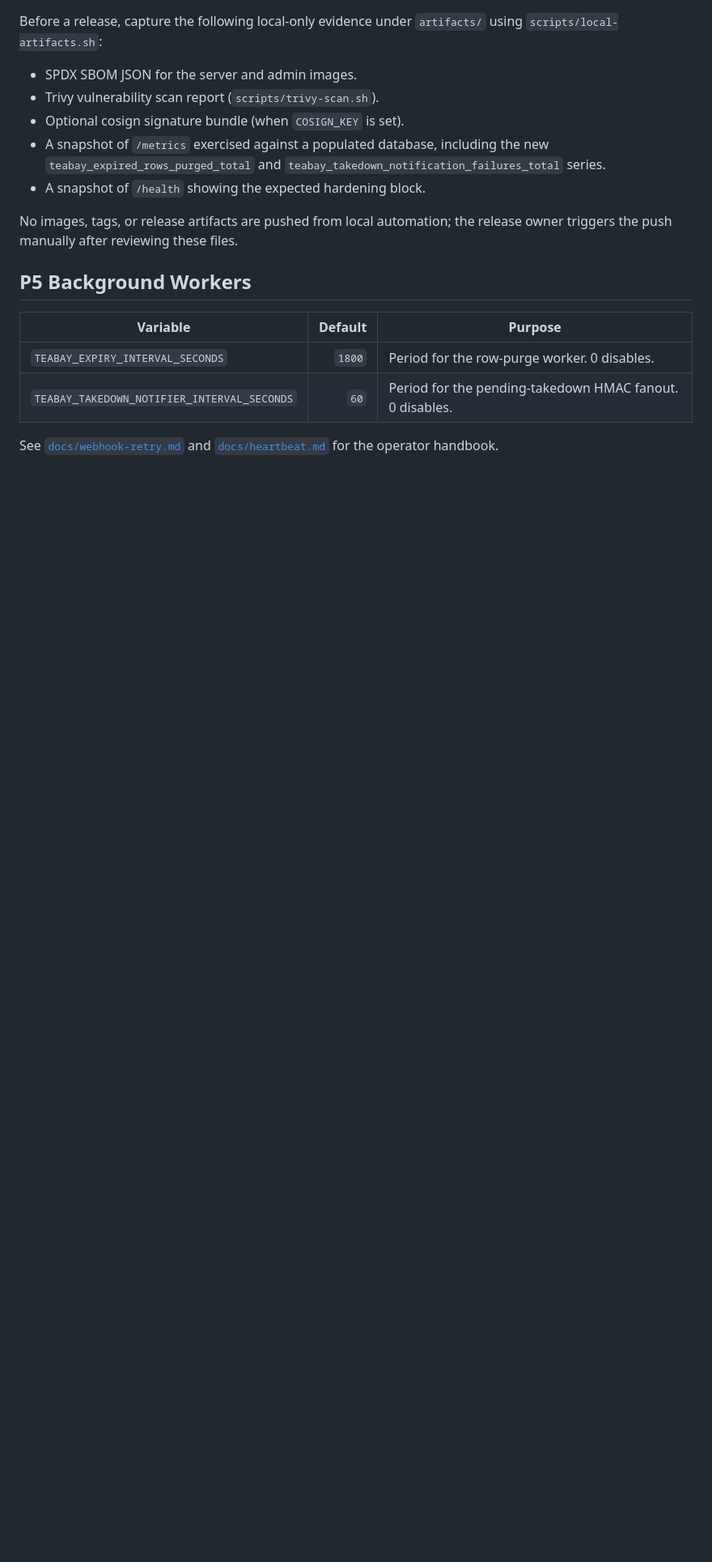
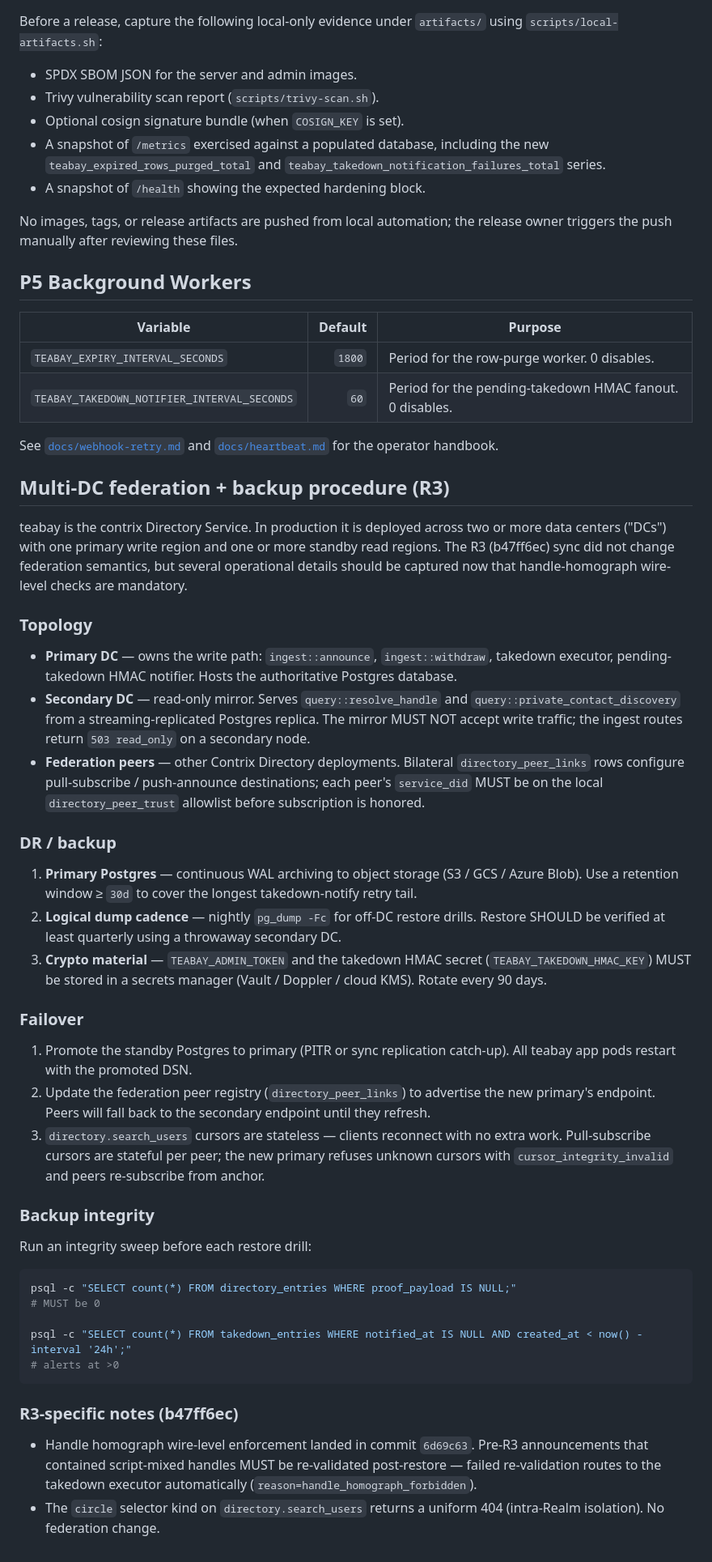
Before and after one commit to arkret-org/flagon, a Markdown page: docs/deployment.md, the part around the change. Shown at 81% size. Rendered like a GitHub page; blank space fills up the shorter version.

Commit message:
docs(teabay): multi-DC federation + backup procedure (R3 P1 ENG-6)
Append to docs/deployment.md covering topology, DR/backup cadence,
failover steps, integrity-check, R3 homograph re-validation note.

Co-Authored-By: Claude Opus 4.7 <noreply@anthropic.com>

````diff
--- a/docs/deployment.md
+++ b/docs/deployment.md
@@ -238,3 +238,70 @@ release owner triggers the push manually after reviewing these files.
 
 See [`docs/webhook-retry.md`](webhook-retry.md) and
 [`docs/heartbeat.md`](heartbeat.md) for the operator handbook.
+
+## Multi-DC federation + backup procedure (R3)
+
+teabay is the contrix Directory Service. In production it is deployed
+across two or more data centers ("DCs") with one primary write region
+and one or more standby read regions. The R3 (b47ff6ec) sync did not
+change federation semantics, but several operational details should be
+captured now that handle-homograph wire-level checks are mandatory.
+
+### Topology
+
+- **Primary DC** — owns the write path: `ingest::announce`,
+  `ingest::withdraw`, takedown executor, pending-takedown HMAC notifier.
+  Hosts the authoritative Postgres database.
+- **Secondary DC** — read-only mirror. Serves `query::resolve_handle`
+  and `query::private_contact_discovery` from a streaming-replicated
+  Postgres replica. The mirror MUST NOT accept write traffic; the
+  ingest routes return `503 read_only` on a secondary node.
+- **Federation peers** — other Contrix Directory deployments. Bilateral
+  `directory_peer_links` rows configure pull-subscribe / push-announce
+  destinations; each peer's `service_did` MUST be on the local
+  `directory_peer_trust` allowlist before subscription is honored.
+
+### DR / backup
+
+1. **Primary Postgres** — continuous WAL archiving to object storage
+   (S3 / GCS / Azure Blob). Use a retention window ≥ `30d` to cover
+   the longest takedown-notify retry tail.
+2. **Logical dump cadence** — nightly `pg_dump -Fc` for off-DC restore
+   drills. Restore SHOULD be verified at least quarterly using a
+   throwaway secondary DC.
+3. **Crypto material** — `TEABAY_ADMIN_TOKEN` and the takedown HMAC
+   secret (`TEABAY_TAKEDOWN_HMAC_KEY`) MUST be stored in a secrets
+   manager (Vault / Doppler / cloud KMS). Rotate every 90 days.
+
+### Failover
+
+1. Promote the standby Postgres to primary (PITR or sync replication
+   catch-up). All teabay app pods restart with the promoted DSN.
+2. Update the federation peer registry (`directory_peer_links`) to
+   advertise the new primary's endpoint. Peers will fall back to the
+   secondary endpoint until they refresh.
+3. `directory.search_users` cursors are stateless — clients reconnect
+   with no extra work. Pull-subscribe cursors are stateful per peer;
+   the new primary refuses unknown cursors with `cursor_integrity_invalid`
+   and peers re-subscribe from anchor.
+
+### Backup integrity
+
+Run an integrity sweep before each restore drill:
+
+```sh
+psql -c "SELECT count(*) FROM directory_entries WHERE proof_payload IS NULL;"
+# MUST be 0
+
+psql -c "SELECT count(*) FROM takedown_entries WHERE notified_at IS NULL AND created_at < now() - interval '24h';"
+# alerts at >0
+```
+
+### R3-specific notes (b47ff6ec)
+
+- Handle homograph wire-level enforcement landed in commit `6d69c63`.
+  Pre-R3 announcements that contained script-mixed handles MUST be
+  re-validated post-restore — failed re-validation routes to the
+  takedown executor automatically (`reason=handle_homograph_forbidden`).
+- The `circle` selector kind on `directory.search_users` returns a
+  uniform 404 (intra-Realm isolation). No federation change.
````
